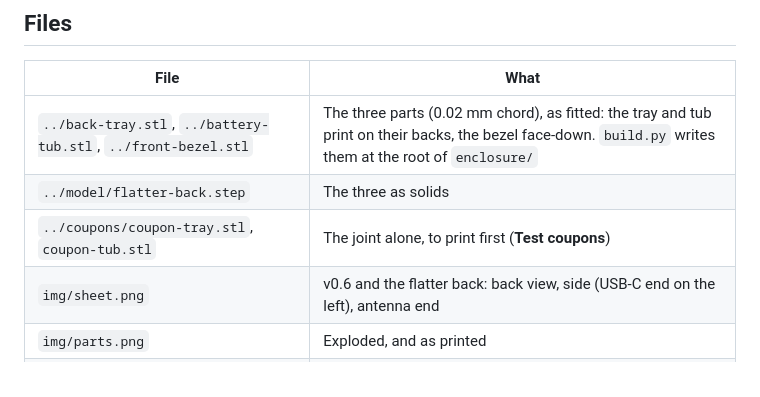
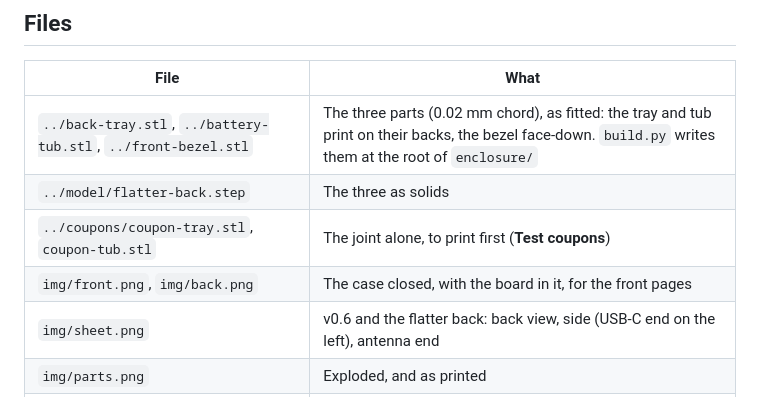
Before and after one commit to onionhammer/INKDECK, a Markdown page: enclosure/docs/flatter-back.md, the part around the change. GitHub-like rendering.

```diff
--- a/enclosure/docs/flatter-back.md
+++ b/enclosure/docs/flatter-back.md
@@ -198,6 +198,7 @@ These are in git history, under `enclosure/concepts/flatter-back/`, where this l
 | `../back-tray.stl`, `../battery-tub.stl`, `../front-bezel.stl` | The three parts (0.02 mm chord), as fitted: the tray and tub print on their backs, the bezel face-down. `build.py` writes them at the root of `enclosure/` |
 | `../model/flatter-back.step` | The three as solids |
 | `../coupons/coupon-tray.stl`, `coupon-tub.stl` | The joint alone, to print first (**Test coupons**) |
+| `img/front.png`, `img/back.png` | The case closed, with the board in it, for the front pages |
 | `img/sheet.png` | v0.6 and the flatter back: back view, side (USB-C end on the left), antenna end |
 | `img/parts.png` | Exploded, and as printed |
 | `img/sections.png` | v0.6 and the flatter back along y 13.5 and across x 44.8, with the board, battery and speaker |
```
Also changed, not shown: README.md (+12 -2 lines), enclosure/README.md (+4 -2 lines), enclosure/docs/img/back.png (added), enclosure/docs/img/front.png (added), 1 other file.
